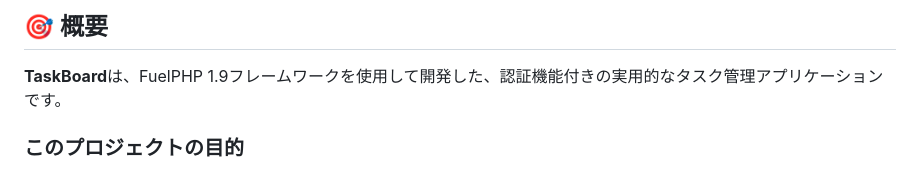
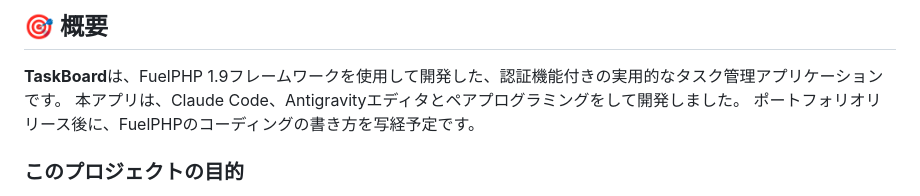
Before and after one commit to akira882/FuelPHP_Portfolio_App_Akira_Koshimizu, a Markdown page: README.md, the part around the change. Drawn GitHub-style.

Commit message:
Update project overview and purpose in README
Added details about the development process and future plans.

```diff
--- a/README.md
+++ b/README.md
@@ -36,6 +36,8 @@
 ## 🎯 概要
 
 **TaskBoard**は、FuelPHP 1.9フレームワークを使用して開発した、認証機能付きの実用的なタスク管理アプリケーションです。
+本アプリは、Claude Code、Antigravityエディタとペアプログラミングをして開発しました。
+ポートフォリオリリース後に、FuelPHPのコーディングの書き方を写経予定です。
 
 ### このプロジェクトの目的
 
```
